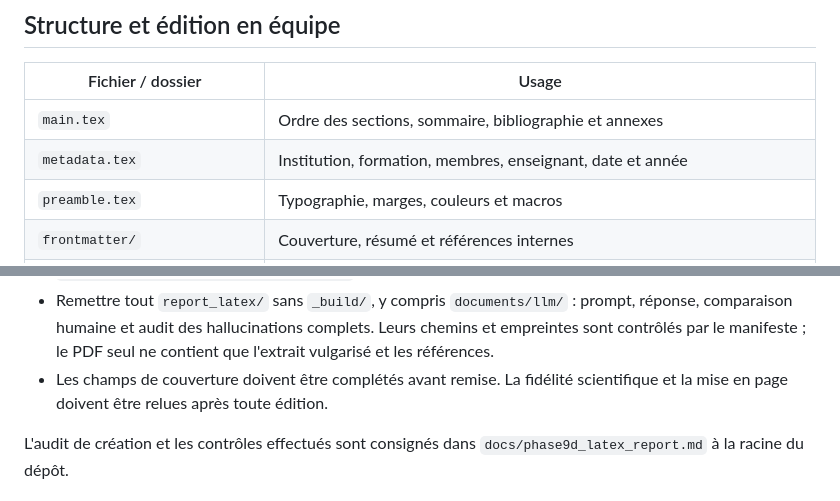
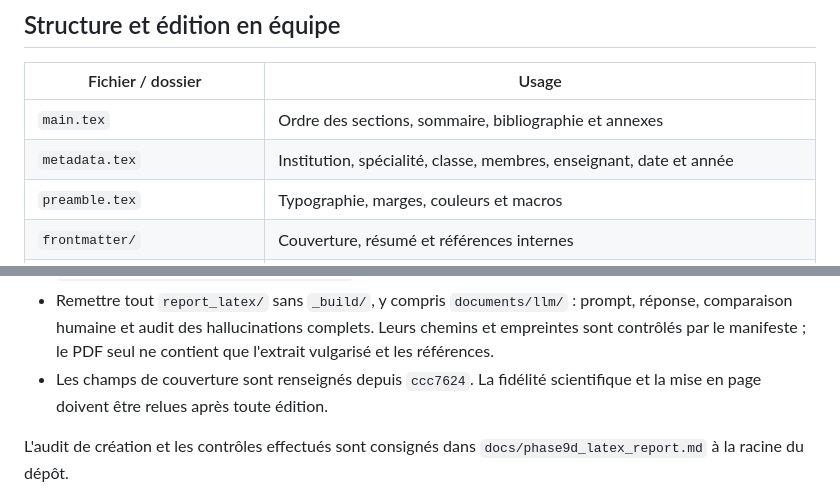
Before and after one commit to nourbenhassine1904/ai-chip-market-intelligence, a Markdown page: report_latex/README.md, 2 parts joined by grey strips. Rendered like a GitHub page.

```diff
--- a/report_latex/README.md
+++ b/report_latex/README.md
@@ -9,7 +9,7 @@ n'est exécuté par les outils de ce dossier.
 | Fichier / dossier | Usage |
 |---|---|
 | `main.tex` | Ordre des sections, sommaire, bibliographie et annexes |
-| `metadata.tex` | Institution, formation, membres, enseignant, date et année |
+| `metadata.tex` | Institution, spécialité, classe, membres, enseignant, date et année |
 | `preamble.tex` | Typographie, marges, couleurs et macros |
 | `frontmatter/` | Couverture, résumé et références internes |
 | `chapters/01_…tex` à `12_…tex` | Contenu scientifique réparti par thème |
@@ -137,7 +143,7 @@ pages de cette révision dans Prism ni du travail collaboratif n'est revendiqué
   prompt, réponse, comparaison humaine et audit des hallucinations complets.
   Leurs chemins et empreintes sont contrôlés par le
   manifeste ; le PDF seul ne contient que l'extrait vulgarisé et les références.
-- Les champs de couverture doivent être complétés avant remise. La fidélité
+- Les champs de couverture sont renseignés depuis `ccc7624`. La fidélité
   scientifique et la mise en page doivent être relues après toute édition.
 
 L'audit de création et les contrôles effectués sont consignés dans
```
Also changed, not shown: other parts of report_latex/README.md (+12 -6 lines), docs/phase9d_latex_report.md (+32 -8 lines).
